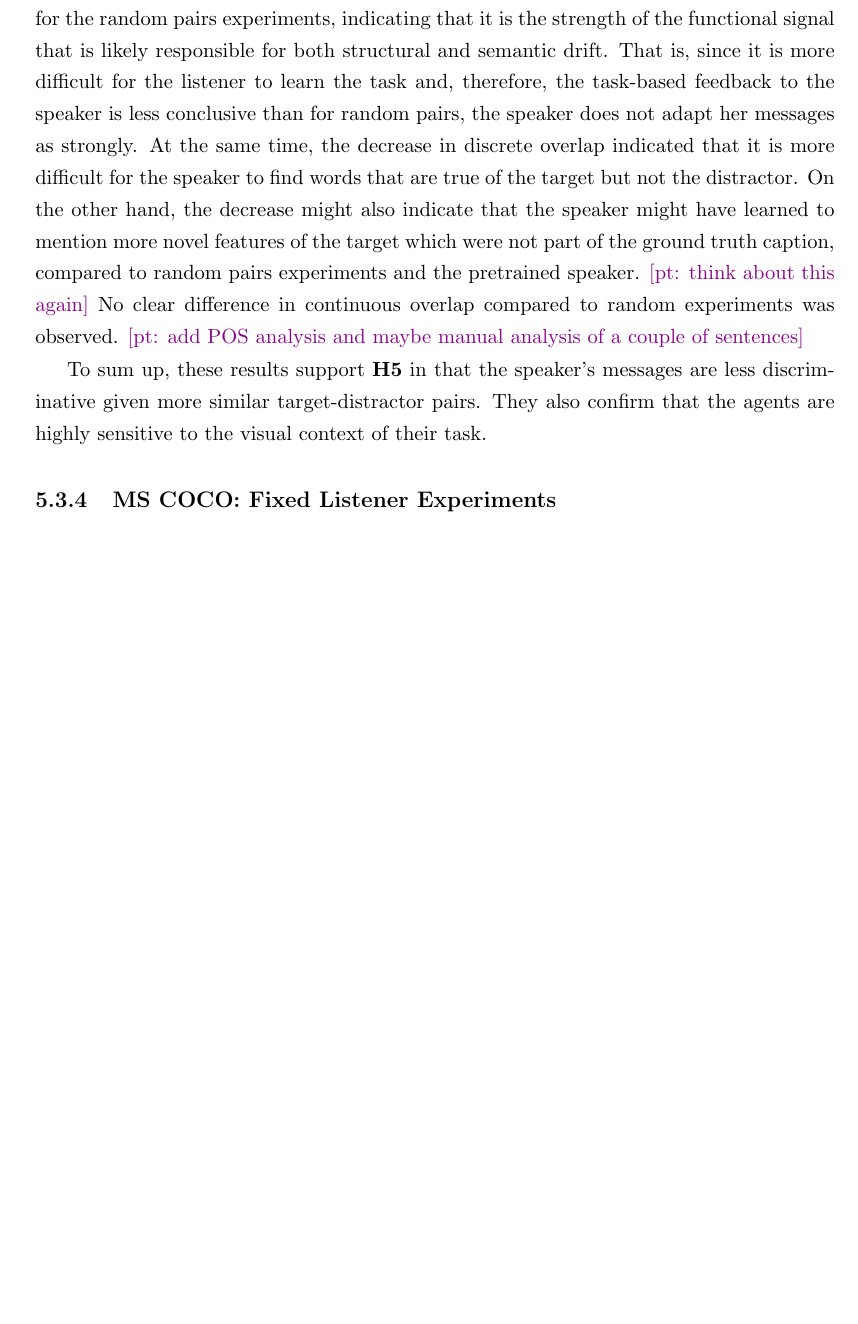
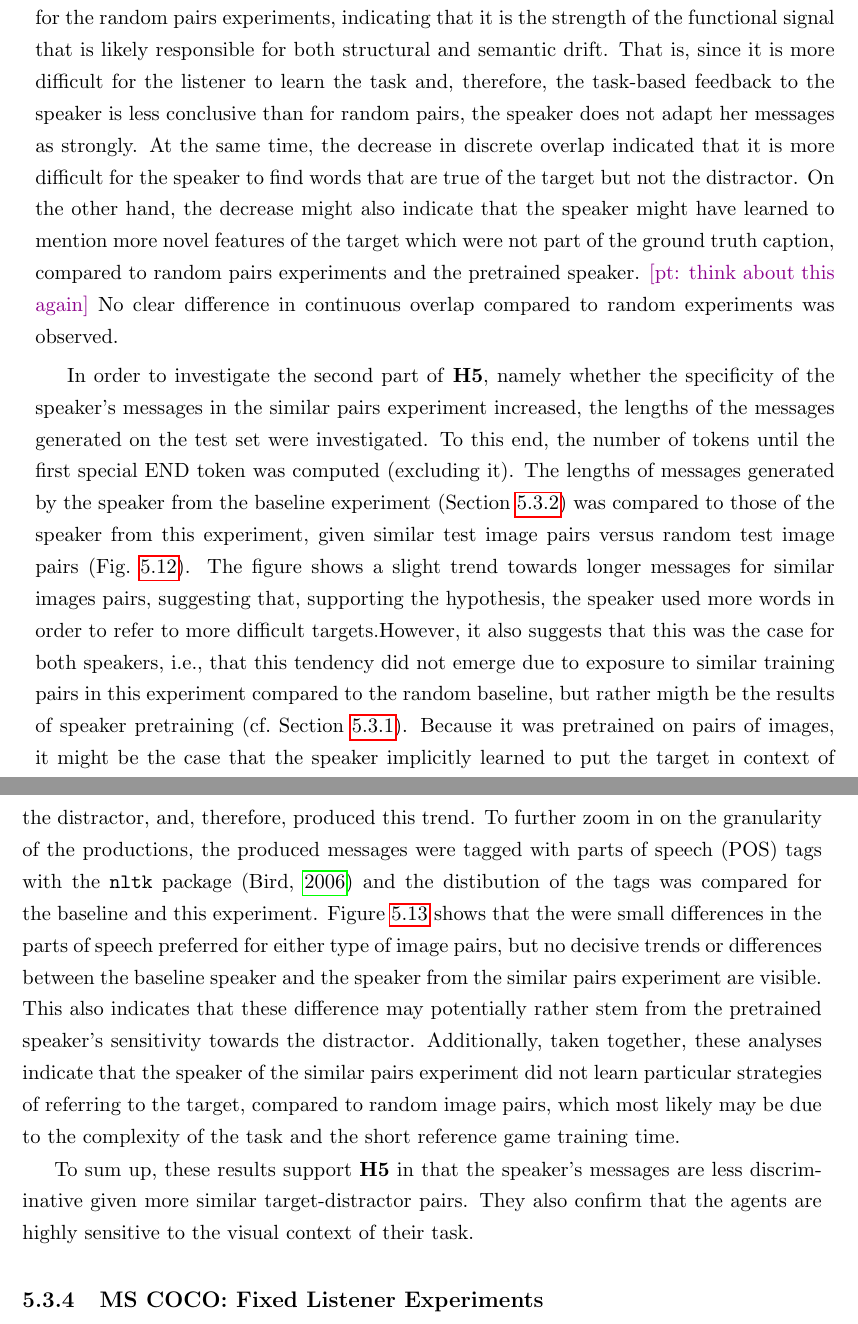
Before and after one commit to polina-tsvilodub/mSc-thesis, a LaTeX thesis (writing/thesis/main.tex, which reads writing/thesis/chapter05.tex): part of page 59 of 122 before the commit and two parts of pages 59 and 60 of 122 after it, the two joined at a grey line, cut so that both start at the same text, the shorter picture padded with empty space. Compiled offline with pdfLaTeX.

Commit message:
add coco similar pairs pos evals

```diff
--- a/writing/thesis/chapter05.tex
+++ b/writing/thesis/chapter05.tex
@@ -281,4 +283,3 @@ Figure \ref{fig:coco_similar_speaker_loss_listener_acc_all} shows the training d
 This difficulty of grounding the listener led to increasing speaker-listener co-adaptation during training, compared to baseline experiments, as shown by the increasing semantic drift (Fig.~\ref{fig:coco_similar_str_sem_drift_all}, right). This means that instead of learning the `ground truth' meaning of the speaker's words, the listener and the speaker build new conventions more effective for this similar input. No such trend is visible for structural drift (Fig.~\ref{fig:coco_similar_str_sem_drift_all}, left); its dynamics are comparable to the baseline experiments (Fig.~\ref{fig:coco_baseline_str_sem_drift_all}, left).
 However, both structural and semantic language drift on the test set were lower for the similar pairs than for the random pairs experiments, indicating that it is the strength of the functional signal that is likely responsible for both structural and semantic drift. That is, since it is more difficult for the listener to learn the task and, therefore, the task-based feedback to the speaker is less conclusive than for random pairs, the speaker does not adapt her messages as strongly.
 At the same time, the decrease in discrete overlap indicated that it is more difficult for the speaker to find words that are true of the target but not the distractor. On the other hand, the decrease might also indicate that the speaker might have learned to mention more novel features of the target which were not part of the ground truth caption, compared to random pairs experiments and the pretrained speaker. \pt{think about this again} No clear difference in continuous overlap compared to random experiments was observed.
-\pt{add POS analysis and maybe manual analysis of a couple of sentences}
@@ -284,0 +291,3 @@ At the same time, the decrease in discrete overlap indicated that it is more dif
+	\label{fig:coco_similar_random_speaker_lengths}
+\end{figure}
+In order to investigate the second part of \textbf{H5}, namely whether the specificity of the speaker's messages in the similar pairs experiment increased, the lengths of the messages generated on the test set were investigated. To this end, the number of tokens until the first special END token was computed (excluding it). The lengths of messages generated by the speaker from the baseline experiment (Section \ref{expt:coco_baseline}) was compared to those of the speaker from this experiment, given similar test image pairs versus random test image pairs (Fig.~\ref{fig:coco_similar_random_speaker_lengths}). The figure shows a slight trend towards longer messages for similar images pairs, suggesting that, supporting the hypothesis, the speaker used more words in order to refer to more difficult targets.However, it also suggests that this was the case for both speakers, i.e., that this tendency did not emerge due to exposure to similar training pairs in this experiment compared to the random baseline, but rather migth be the results of speaker pretraining (cf.~Section~\ref{speaker_pretraining}). Because it was pretrained on pairs of images, it might be the case that the speaker implicitly learned to put the target in context of the distractor, and, therefore, produced this trend.
@@ -285,3 +298,6 @@ At the same time, the decrease in discrete overlap indicated that it is more dif
+	\label{fig:coco_similar_random_speaker_POS}
+\end{figure}
+To further zoom in on the granularity of the productions, the produced messages were tagged with parts of speech (POS) tags with the \texttt{nltk} package \parencite{bird2006nltk} and the distibution of the tags was compared for the baseline and this experiment. Figure \ref{fig:coco_similar_random_speaker_POS} shows that the were small differences in the parts of speech preferred for either type of image pairs, but no decisive trends or differences between the baseline speaker and the speaker from the similar pairs experiment are visible. This also indicates that these difference may potentially rather stem from the pretrained speaker's sensitivity towards the distractor. Additionally, taken together, these analyses indicate that the speaker of the similar pairs experiment did not learn particular strategies of referring to the target, compared to random image pairs, which most likely may be due to the complexity of the task and the short reference game training time.
 
 To sum up, these results support \textbf{H5} in that the speaker's messages are less discriminative given more similar target-distractor pairs. They also confirm that the agents are highly sensitive to the visual context of their task.
 
```
Also changed, not shown: writing/thesis/images/coco_random_similar_length_counts.png (added), writing/thesis/images/coco_similar_randomTest_vs_similarTest_POS_counts.png (added), writing/thesis/images/coco_similar_v_baseline_randomTest_vs_similarTest_POS_counts.png (added), writing/thesis/chapter05.tex (13 more changed lines).
